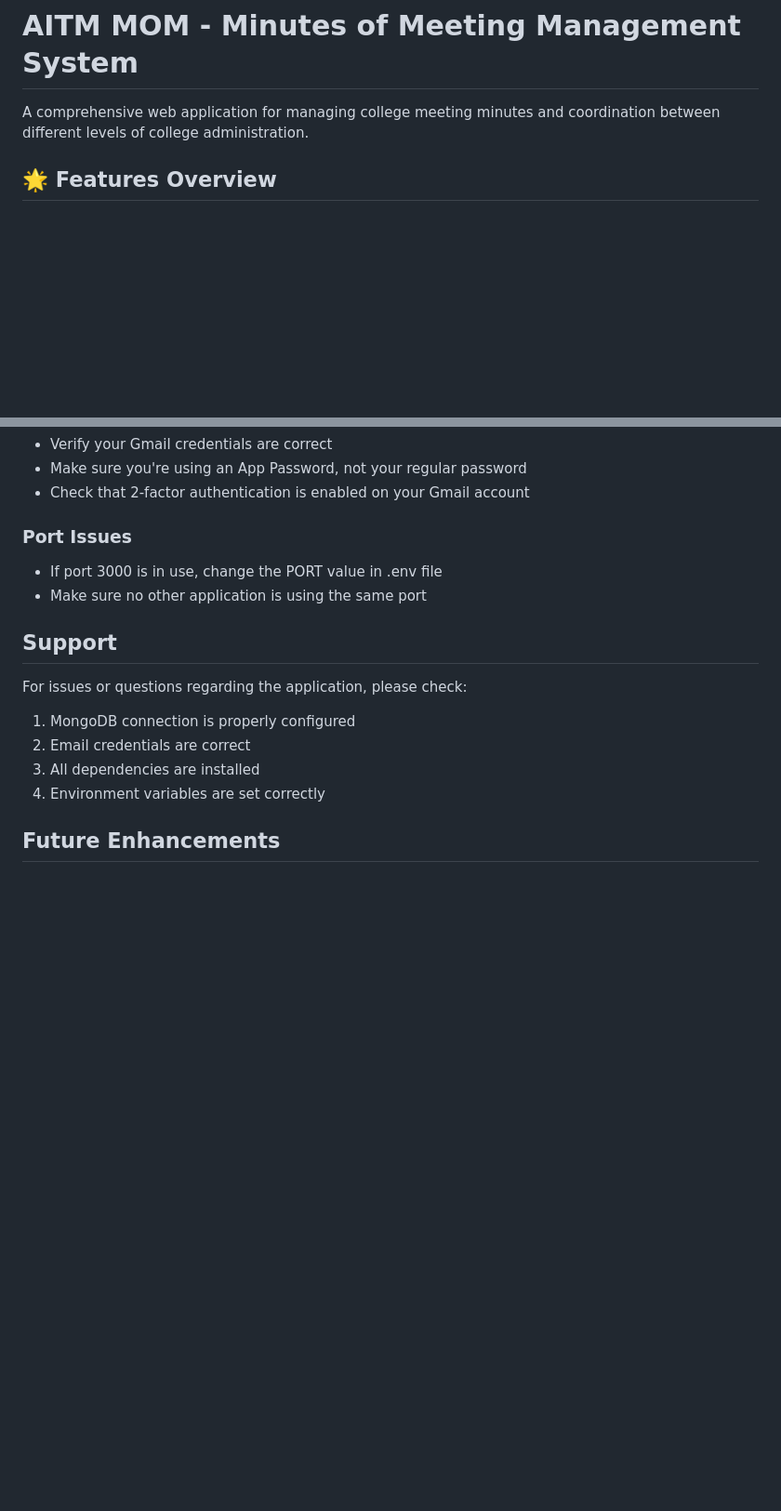
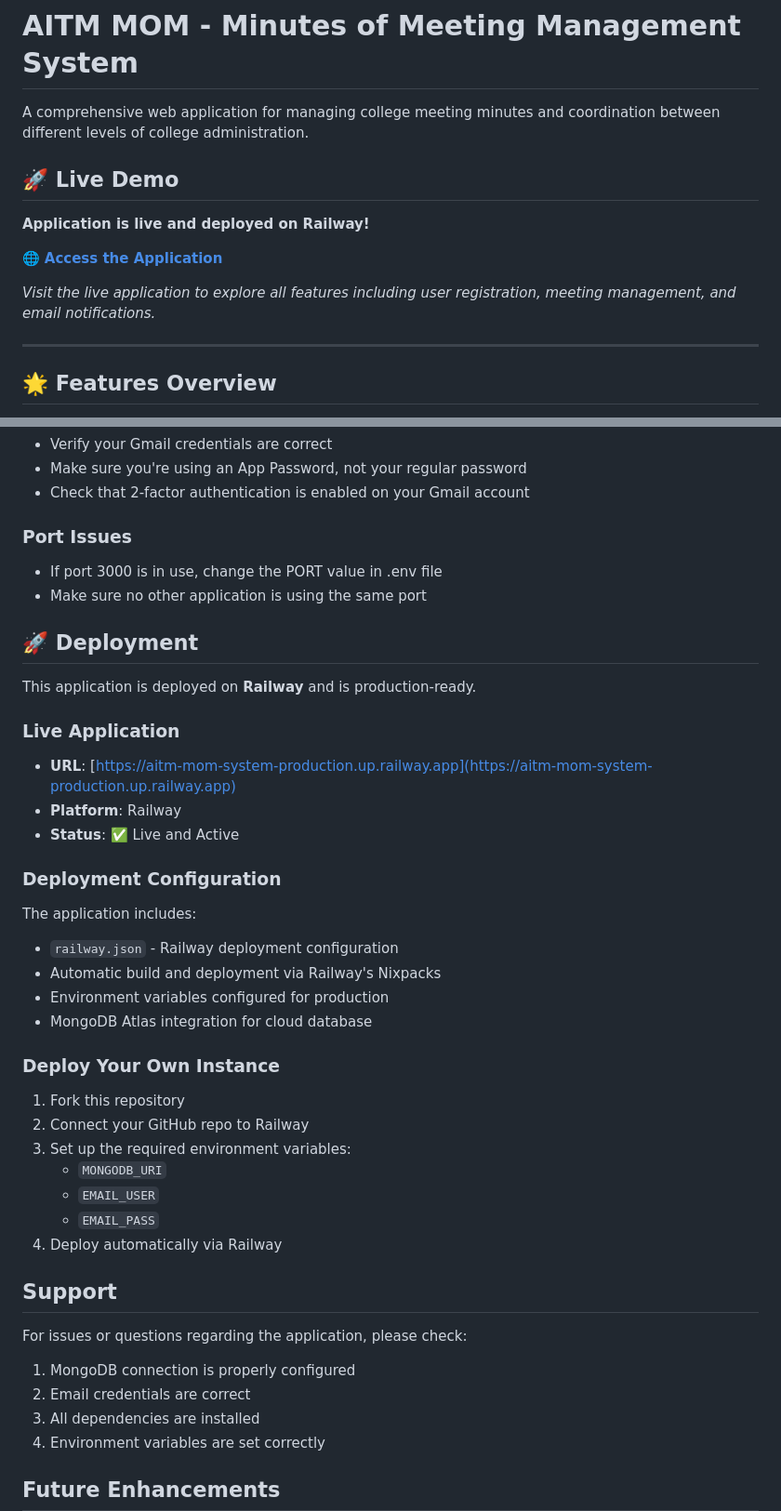
Before and after one commit to heyybless/AITM-MOM-system, a Markdown page: README.md, 2 parts joined by grey strips. Shown: that part at 93% size. GitHub-like rendering; blank space fills up the shorter version.

Commit message:
Update README with Railway deployment URL and live demo section

```diff
--- a/README.md
+++ b/README.md
@@ -1,6 +1,16 @@
 # AITM MOM - Minutes of Meeting Management System
 
 A comprehensive web application for managing college meeting minutes and coordination between different levels of college administration.
+
+## 🚀 Live Demo
+
+**Application is live and deployed on Railway!**
+
+🌐 **[Access the Application](https://aitm-mom-system-production.up.railway.app)**
+
+*Visit the live application to explore all features including user registration, meeting management, and email notifications.*
+
+---
 
 ## 🌟 Features Overview
 
@@ -185,6 +195,31 @@ The application uses Gmail for sending emails. To set this up:
 - If port 3000 is in use, change the PORT value in .env file
 - Make sure no other application is using the same port
 
+## 🚀 Deployment
+
+This application is deployed on **Railway** and is production-ready.
+
+### Live Application
+- **URL**: [https://aitm-mom-system-production.up.railway.app](https://aitm-mom-system-production.up.railway.app)
+- **Platform**: Railway
+- **Status**: ✅ Live and Active
+
+### Deployment Configuration
+The application includes:
+- `railway.json` - Railway deployment configuration
+- Automatic build and deployment via Railway's Nixpacks
+- Environment variables configured for production
+- MongoDB Atlas integration for cloud database
+
+### Deploy Your Own Instance
+1. Fork this repository
+2. Connect your GitHub repo to Railway
+3. Set up the required environment variables:
+   - `MONGODB_URI`
+   - `EMAIL_USER`
+   - `EMAIL_PASS`
+4. Deploy automatically via Railway
+
 ## Support
 
 For issues or questions regarding the application, please check:
```
